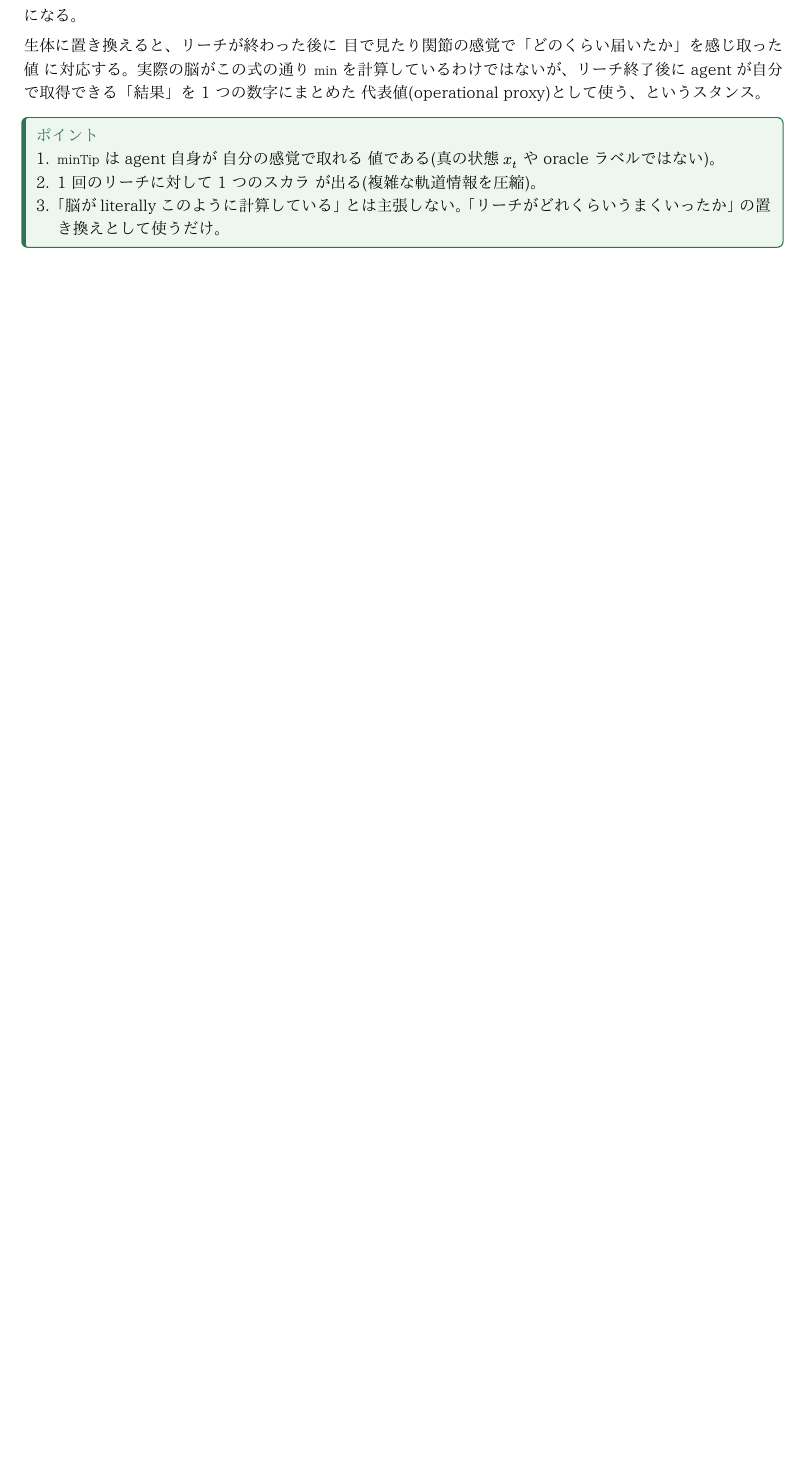
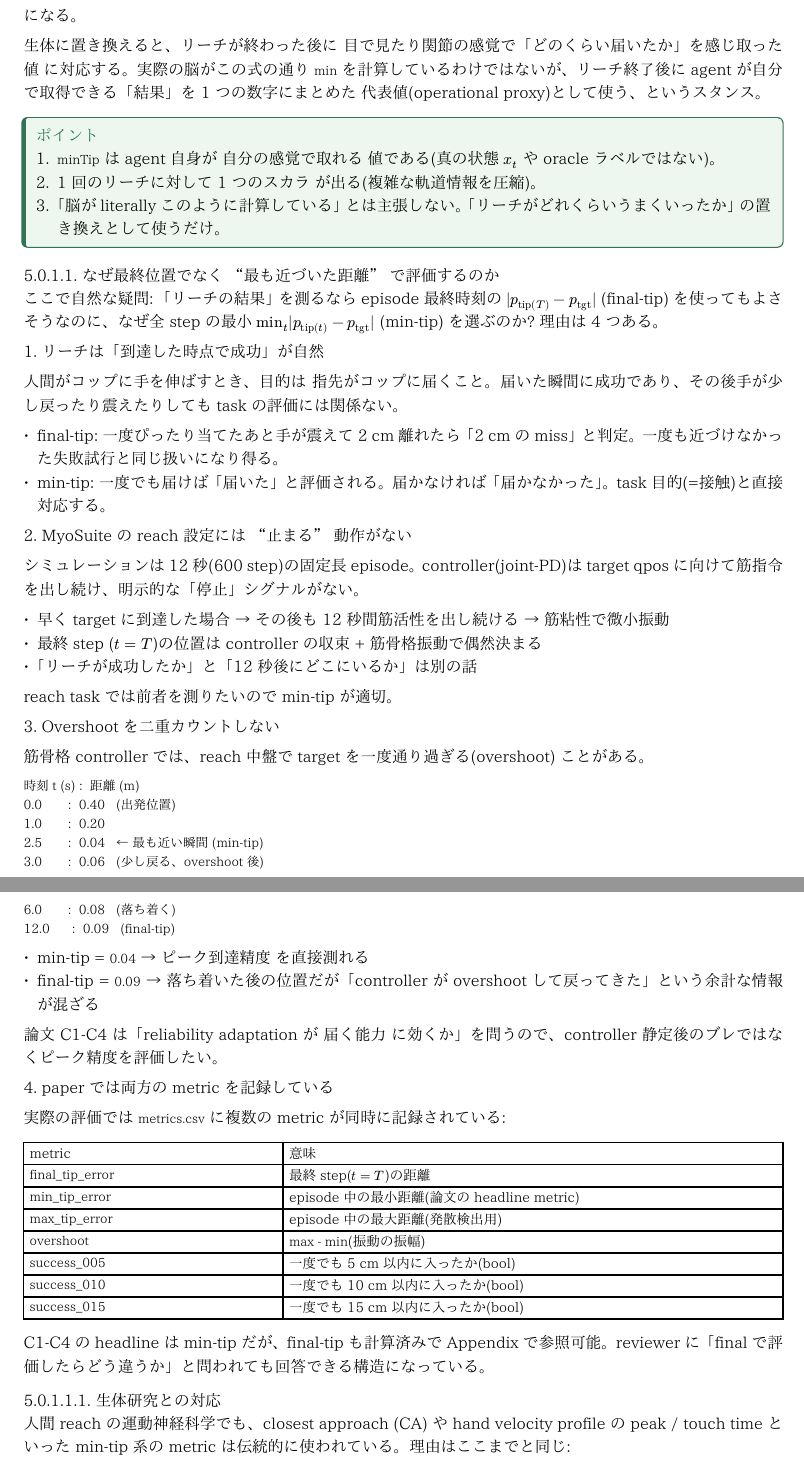
Before and after one commit to jkoba0512/myoarm-forward-state-estimation, a Typst document (docs/04_Graduate_Research_Textbook.typ): part of page 20 of 34 before the commit and two parts of pages 20 and 21 of 35 after it, the two joined at a grey line, cut so that both start at the same text, the shorter picture padded with empty space. The pictures show the PDF file docs/04_Graduate_Research_Textbook.pdf that the author committed with the source.

Commit message:
docs: explain why min-tip (not final-tip) is used as the reach outcome
Added a "なぜ最終位置でなく最も近づいた距離で評価するのか" subsection
to Section 4.3.3 (across-trial layer) of the textbook. The previous
minTip introduction did not motivate the min over t choice vs the
intuitive final-tip alternative.

Four reasons covered:

1. Reach task semantics: "reaching" succeeds the moment the
   fingertip touches the target; subsequent drift is irrelevant
   to whether the reach happened. final-tip conflates "reached
   then drifted" with "never reached".

2. MyoSuite has no "stop" action: the 12-second fixed-length
   episode forces the controller to keep emitting muscle
   excitation after convergence, producing musculo-skeletal
   oscillation at t=T. Final position partly captures this
   irrelevant settling noise.

3. Overshoot separation: a concrete time-series example (0.4 ->
   0.04 at peak -> 0.09 at end) shows how min-tip captures peak
   reaching accuracy while final-tip mixes peak accuracy with
   overshoot-and-return artifacts.

4. Both metrics are recorded: metrics.csv table listing
   final_tip_error, min_tip_error, max_tip_error, overshoot,
   success_005/010/015 — paper picks min-tip for the headline
   but final-tip is available in the appendix for reviewer checks.

Plus biological correspondence (closest approach as a classical
reach-study metric) and a counter-table showing tasks where
final-tip would be appropriate (holding, tracking, end-state
matters).

34 -> 35 pages.

Co-Authored-By: Claude Opus 4.7 (1M context) <noreply@anthropic.com>

````diff
--- a/docs/04_Graduate_Research_Textbook.typ
+++ b/docs/04_Graduate_Research_Textbook.typ
@@ -1018,3 +1018,65 @@ $ "minTip"(beta)  =  min_(t in [0,T]) | p_"tip"(t) - p_"tgt" | $
 + 「脳が literally このように計算している」とは主張しない。「リーチがどれくらいうまくいったか」の置き換えとして使うだけ。
 ], color: green, fill: pale-green)
 
+==== なぜ最終位置でなく "最も近づいた距離" で評価するのか
+
+ここで自然な疑問: 「リーチの結果」を測るなら episode 最終時刻の $|p_"tip"(T) - p_"tgt"|$ (final-tip) を使ってもよさそうなのに、なぜ全 step の最小 $min_t |p_"tip"(t) - p_"tgt"|$ (min-tip) を選ぶのか? 理由は 4 つある。
+
+*1. リーチは「到達した時点で成功」が自然*
+
+人間がコップに手を伸ばすとき、目的は *指先がコップに届くこと*。届いた瞬間に成功であり、その後手が少し戻ったり震えたりしても task の評価には関係ない。
+
+- final-tip: 一度ぴったり当てたあと手が震えて 2 cm 離れたら「2 cm の miss」と判定。一度も近づけなかった失敗試行と同じ扱いになり得る。
+- min-tip: 一度でも届けば「届いた」と評価される。届かなければ「届かなかった」。task 目的(=接触)と直接対応する。
+
+*2. MyoSuite の reach 設定には "止まる" 動作がない*
+
+シミュレーションは *12 秒(600 step)の固定長 episode*。controller(joint-PD)は target qpos に向けて筋指令を出し続け、明示的な「停止」シグナルがない。
+
+- 早く target に到達した場合 → その後も 12 秒間筋活性を出し続ける → 筋粘性で微小振動
+- 最終 step ($t = T$)の位置は controller の収束 + 筋骨格振動で偶然決まる
+- 「リーチが成功したか」と「12 秒後にどこにいるか」は別の話
+
+reach task では前者を測りたいので min-tip が適切。
+
+*3. Overshoot を二重カウントしない*
+
+筋骨格 controller では、reach 中盤で *target を一度通り過ぎる(overshoot)* ことがある。
+
+```text
+時刻 t (s) :  距離 (m)
+0.0       :  0.40   (出発位置)
+1.0       :  0.20
+2.5       :  0.04   ← 最も近い瞬間 (min-tip)
+3.0       :  0.06   (少し戻る、overshoot 後)
+6.0       :  0.08   (落ち着く)
+12.0      :  0.09   (final-tip)
+```
+
+- min-tip = `0.04` → *ピーク到達精度* を直接測れる
+- final-tip = `0.09` → 落ち着いた後の位置だが「controller が overshoot して戻ってきた」という余計な情報が混ざる
+
+論文 C1-C4 は「reliability adaptation が *届く能力* に効くか」を問うので、controller 静定後のブレではなくピーク精度を評価したい。
+
+*4. paper では両方の metric を記録している*
+
+実際の評価では `metrics.csv` に複数の metric が同時に記録されている:
+
+#table(
+  columns: (1.4fr, 2.7fr),
+  inset: 4pt,
+  [metric], [意味],
+  [`final_tip_error`], [最終 step($t = T$)の距離],
+  [`min_tip_error`],   [episode 中の最小距離(論文の headline metric)],
+  [`max_tip_error`],   [episode 中の最大距離(発散検出用)],
+  [`overshoot`],       [`max - min`(振動の振幅)],
+  [`success_005`],     [一度でも 5 cm 以内に入ったか(bool)],
+  [`success_010`],     [一度でも 10 cm 以内に入ったか(bool)],
+  [`success_015`],     [一度でも 15 cm 以内に入ったか(bool)],
+)
+
+C1-C4 の headline は min-tip だが、final-tip も計算済みで Appendix で参照可能。reviewer に「final で評価したらどう違うか」と問われても回答できる構造になっている。
+
+===== 生体研究との対応
+
+人間 reach の運動神経科学でも、closest approach (CA) や hand velocity profile の peak / touch time といった min-tip 系の metric は伝統的に使われている。理由はここまでと同じ:
@@ -1020,0 +1094 @@ $ "minTip"(beta)  =  min_(t in [0,T]) | p_"tip"(t) - p_"tgt" | $
+#table(
@@ -1020,0 +1106,2 @@ $ "minTip"(beta)  =  min_(t in [0,T]) | p_"tip"(t) - p_"tgt" | $
+$min_t |p_"tip"(t) - p_"tgt"|$ を選ぶ理由:
++ task 目的(届くこと)と直接対応
````
Also changed, not shown: docs/04_Graduate_Research_Textbook.pdf, docs/04_Graduate_Research_Textbook.typ (27 more changed lines).
